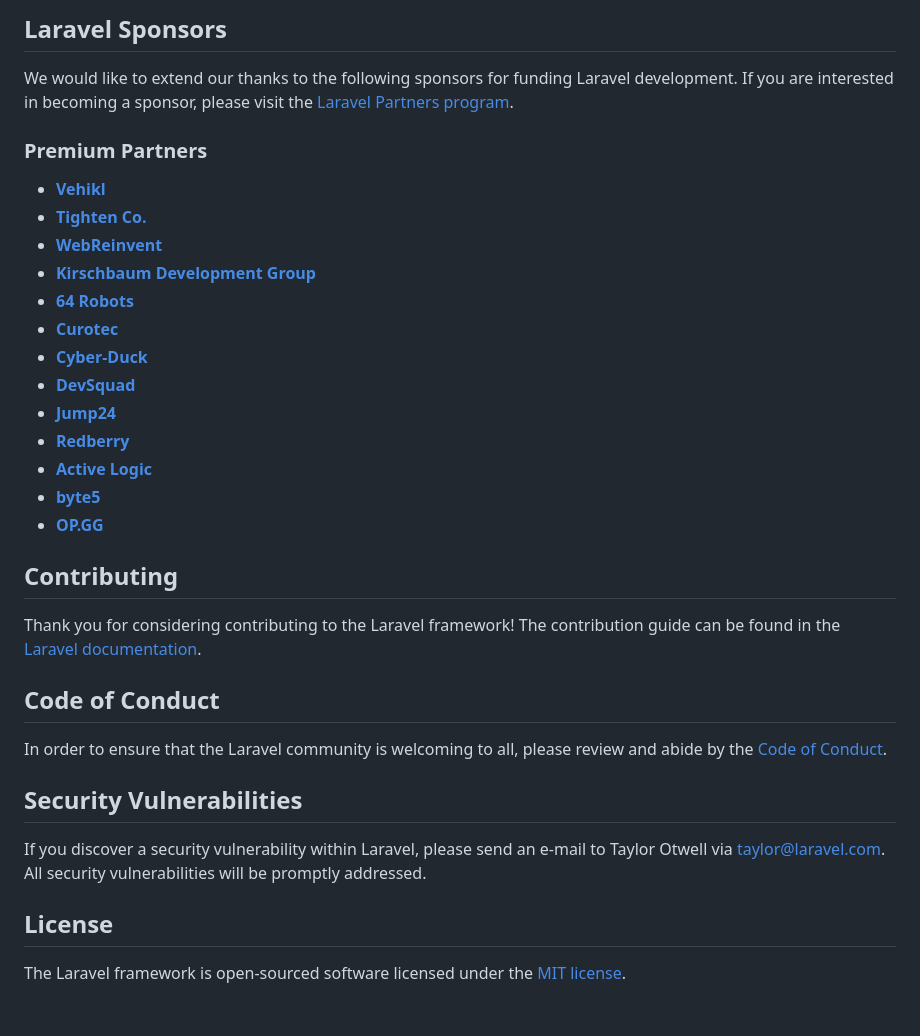
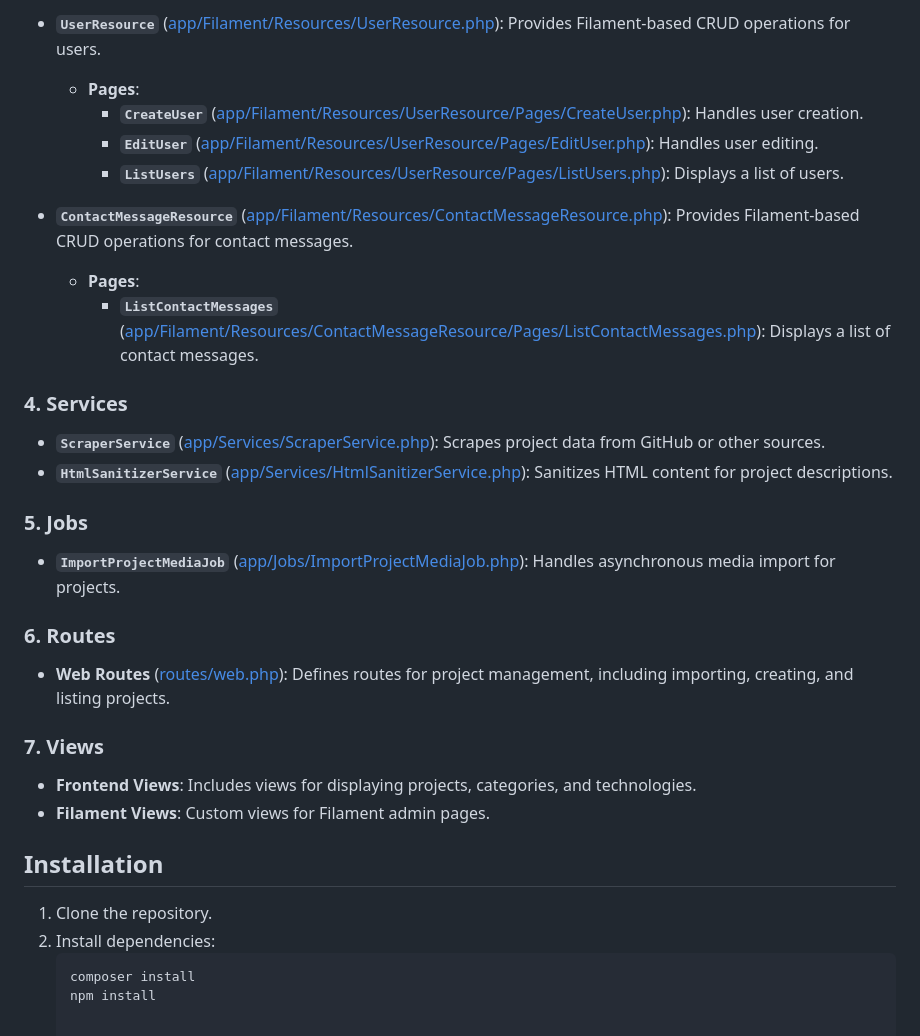
Before and after one commit to oldravian/filament-osc-dashboard, a Markdown page: README.md, the part around one of its changes. GitHub-like rendering.

````diff
--- a/README.md
+++ b/README.md
@@ -31,36 +50,33 @@ If you don't feel like reading, [Laracasts](https://laracasts.com) can help. Lar
 
-## Laravel Sponsors
+- **`UserResource`** ([app/Filament/Resources/UserResource.php](app/Filament/Resources/UserResource.php)): Provides Filament-based CRUD operations for users.
+  - **Pages**:
+    - **`CreateUser`** ([app/Filament/Resources/UserResource/Pages/CreateUser.php](app/Filament/Resources/UserResource/Pages/CreateUser.php)): Handles user creation.
+    - **`EditUser`** ([app/Filament/Resources/UserResource/Pages/EditUser.php](app/Filament/Resources/UserResource/Pages/EditUser.php)): Handles user editing.
+    - **`ListUsers`** ([app/Filament/Resources/UserResource/Pages/ListUsers.php](app/Filament/Resources/UserResource/Pages/ListUsers.php)): Displays a list of users.
 
-We would like to extend our thanks to the following sponsors for funding Laravel development. If you are interested in becoming a sponsor, please visit the [Laravel Partners program](https://partners.laravel.com).
+- **`ContactMessageResource`** ([app/Filament/Resources/ContactMessageResource.php](app/Filament/Resources/ContactMessageResource.php)): Provides Filament-based CRUD operations for contact messages.
+  - **Pages**:
+    - **`ListContactMessages`** ([app/Filament/Resources/ContactMessageResource/Pages/ListContactMessages.php](app/Filament/Resources/ContactMessageResource/Pages/ListContactMessages.php)): Displays a list of contact messages.
 
-### Premium Partners
 
-- **[Vehikl](https://vehikl.com/)**
-- **[Tighten Co.](https://tighten.co)**
-- **[WebReinvent](https://webreinvent.com/)**
-- **[Kirschbaum Development Group](https://kirschbaumdevelopment.com)**
-- **[64 Robots](https://64robots.com)**
-- **[Curotec](https://www.curotec.com/services/technologies/laravel/)**
-- **[Cyber-Duck](https://cyber-duck.co.uk)**
-- **[DevSquad](https://devsquad.com/hire-laravel-developers)**
-- **[Jump24](https://jump24.co.uk)**
-- **[Redberry](https://redberry.international/laravel/)**
-- **[Active Logic](https://activelogic.com)**
-- **[byte5](https://byte5.de)**
-- **[OP.GG](https://op.gg)**
+### 4. **Services**
+   - **`ScraperService`** ([app/Services/ScraperService.php](app/Services/ScraperService.php)): Scrapes project data from GitHub or other sources.
+   - **`HtmlSanitizerService`** ([app/Services/HtmlSanitizerService.php](app/Services/HtmlSanitizerService.php)): Sanitizes HTML content for project descriptions.
 
-## Contributing
+### 5. **Jobs**
+   - **`ImportProjectMediaJob`** ([app/Jobs/ImportProjectMediaJob.php](app/Jobs/ImportProjectMediaJob.php)): Handles asynchronous media import for projects.
 
-Thank you for considering contributing to the Laravel framework! The contribution guide can be found in the [Laravel documentation](https://laravel.com/docs/contributions).
+### 6. **Routes**
+   - **Web Routes** ([routes/web.php](routes/web.php)): Defines routes for project management, including importing, creating, and listing projects.
 
-## Code of Conduct
+### 7. **Views**
+   - **Frontend Views**: Includes views for displaying projects, categories, and technologies.
+   - **Filament Views**: Custom views for Filament admin pages.
 
-In order to ensure that the Laravel community is welcoming to all, please review and abide by the [Code of Conduct](https://laravel.com/docs/contributions#code-of-conduct).
+## Installation
 
-## Security Vulnerabilities
-
-If you discover a security vulnerability within Laravel, please send an e-mail to Taylor Otwell via [taylor@laravel.com](mailto:taylor@laravel.com). All security vulnerabilities will be promptly addressed.
-
-## License
-
-The Laravel framework is open-sourced software licensed under the [MIT license](https://opensource.org/licenses/MIT).
+1. Clone the repository.
+2. Install dependencies:
+   ```bash
+   composer install
+   npm install
````
Also changed, not shown: other parts of README.md (+40 -21 lines).
